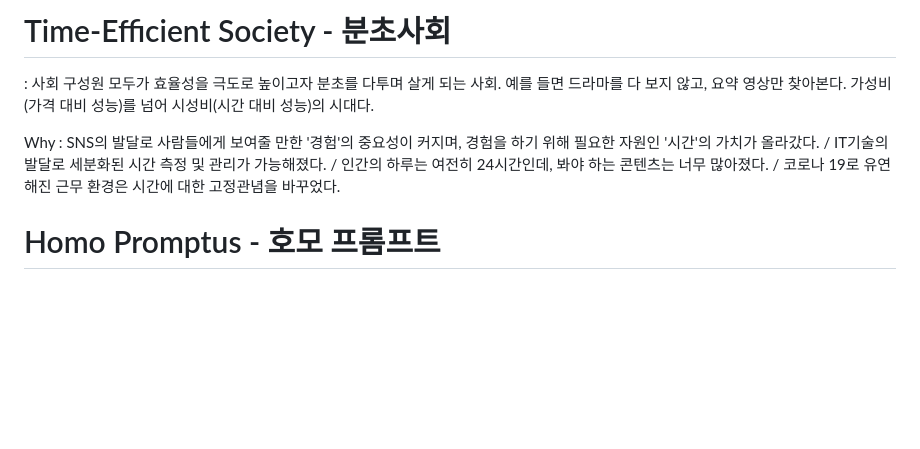
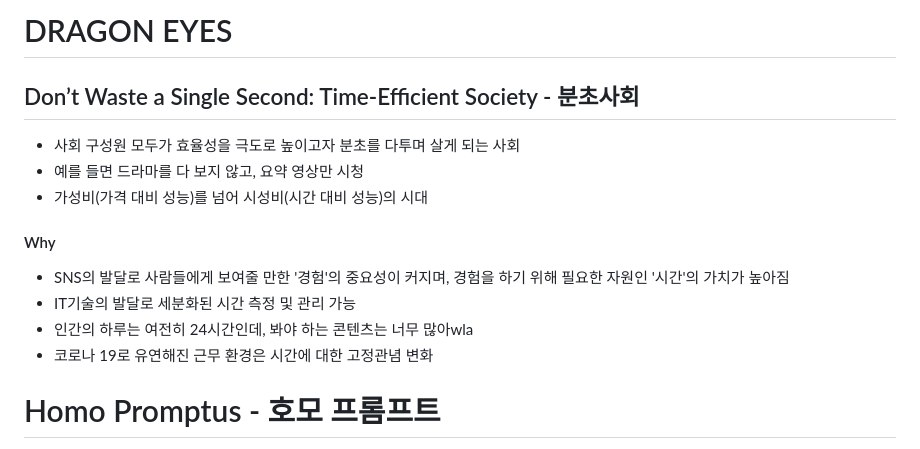
Before and after one commit to spiders22v/TIL, a Markdown page: book/01_트렌드 코리아 2024.md, the part around the change. GitHub-like rendering; blank space fills up the shorter version.

```diff
--- a/book/01_트렌드 코리아 2024.md
+++ b/book/01_트렌드 코리아 2024.md
@@ -1,9 +1,14 @@
-# Time-Efficient Society - 분초사회
-: 사회 구성원 모두가 효율성을 극도로 높이고자 분초를 다투며 살게 되는 사회. 예를 들면 드라마를 다 보지 않고, 요약 영상만 찾아본다. 가성비(가격 대비 성능)를 넘어 시성비(시간 대비 성능)의 시대다.
+# DRAGON EYES
 
-
-
-Why : SNS의 발달로 사람들에게 보여줄 만한 '경험'의 중요성이 커지며, 경험을 하기 위해 필요한 자원인 '시간'의 가치가 올라갔다. / IT기술의 발달로 세분화된 시간 측정 및 관리가 가능해졌다. / 인간의 하루는 여전히 24시간인데, 봐야 하는 콘텐츠는 너무 많아졌다. / 코로나 19로 유연해진 근무 환경은 시간에 대한 고정관념을 바꾸었다.
+## Don’t Waste a Single Second: Time-Efficient Society - 분초사회
+- 사회 구성원 모두가 효율성을 극도로 높이고자 분초를 다투며 살게 되는 사회
+- 예를 들면 드라마를 다 보지 않고, 요약 영상만 시청
+- 가성비(가격 대비 성능)를 넘어 시성비(시간 대비 성능)의 시대
+#### Why
+- SNS의 발달로 사람들에게 보여줄 만한 '경험'의 중요성이 커지며, 경험을 하기 위해 필요한 자원인 '시간'의 가치가 높아짐
+- IT기술의 발달로 세분화된 시간 측정 및 관리 가능
+- 인간의 하루는 여전히 24시간인데, 봐야 하는 콘텐츠는 너무 많아wla
+- 코로나 19로 유연해진 근무 환경은 시간에 대한 고정관념 변화
 
 
 
```
